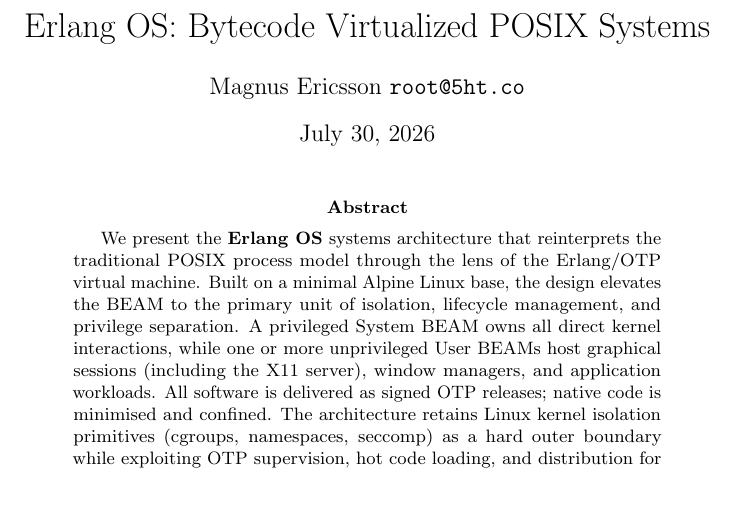
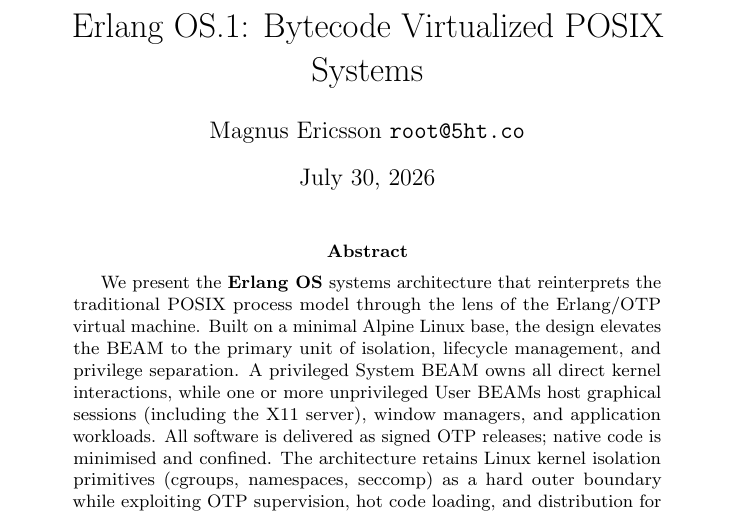
Before and after one commit to bitedits/wm, a LaTeX paper (priv/beam-os.tex): part of page 1 of 8, cut so that both start at the same text. Compiled offline with pdfLaTeX.

Commit message:
beam-os.pdf

```diff
--- a/priv/beam-os.tex
+++ b/priv/beam-os.tex
@@ -18,7 +18,7 @@
 \let\oldendverbatim\endverbatim
 \renewenvironment{verbatim}{\originalfootnotesize\oldverbatim}{\oldendverbatim}
 
-\title{Erlang OS: Bytecode Virtualized POSIX Systems}
+\title{Erlang OS.1: Bytecode Virtualized POSIX Systems}
 
 \author{Magnus Ericsson \texttt{root@5ht.co}}
 \date{\today}
```
Also changed, not shown: priv/beam-os.pdf.
